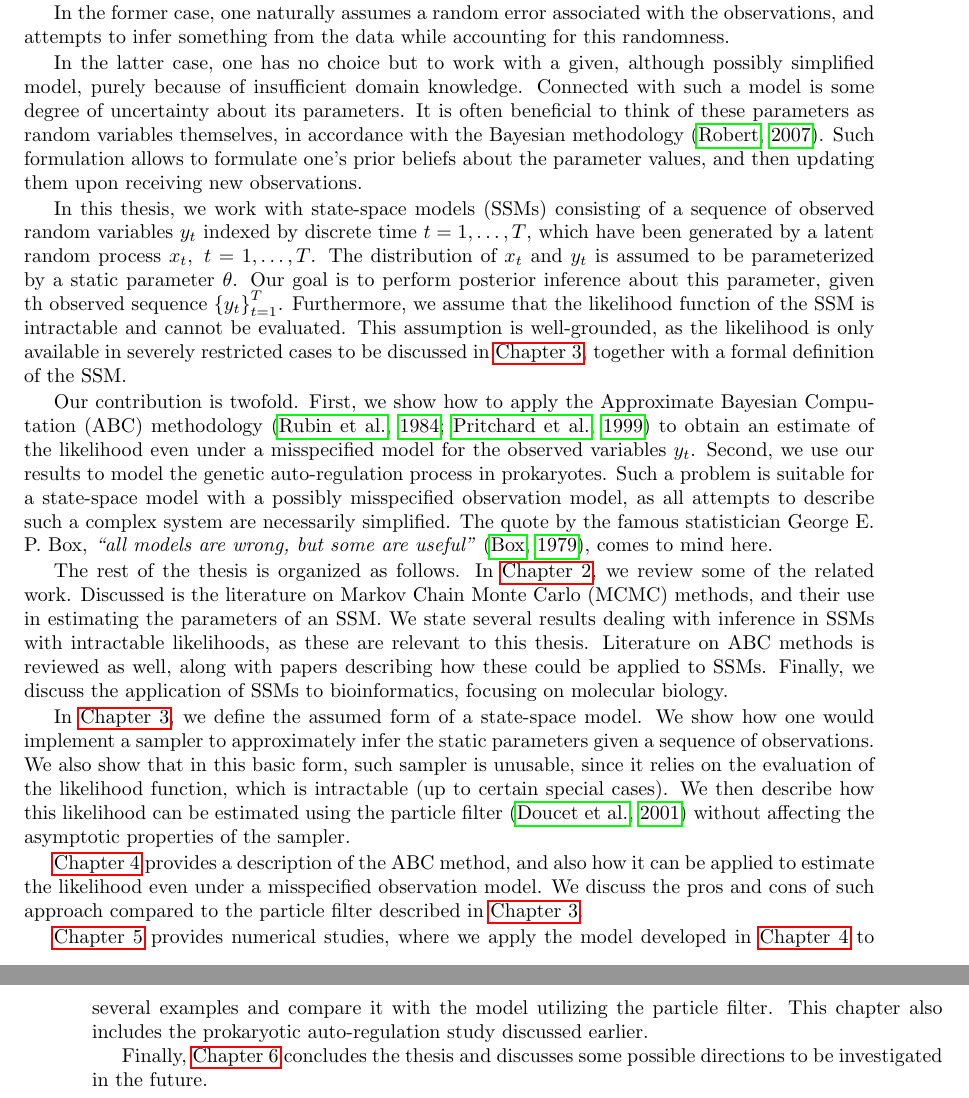
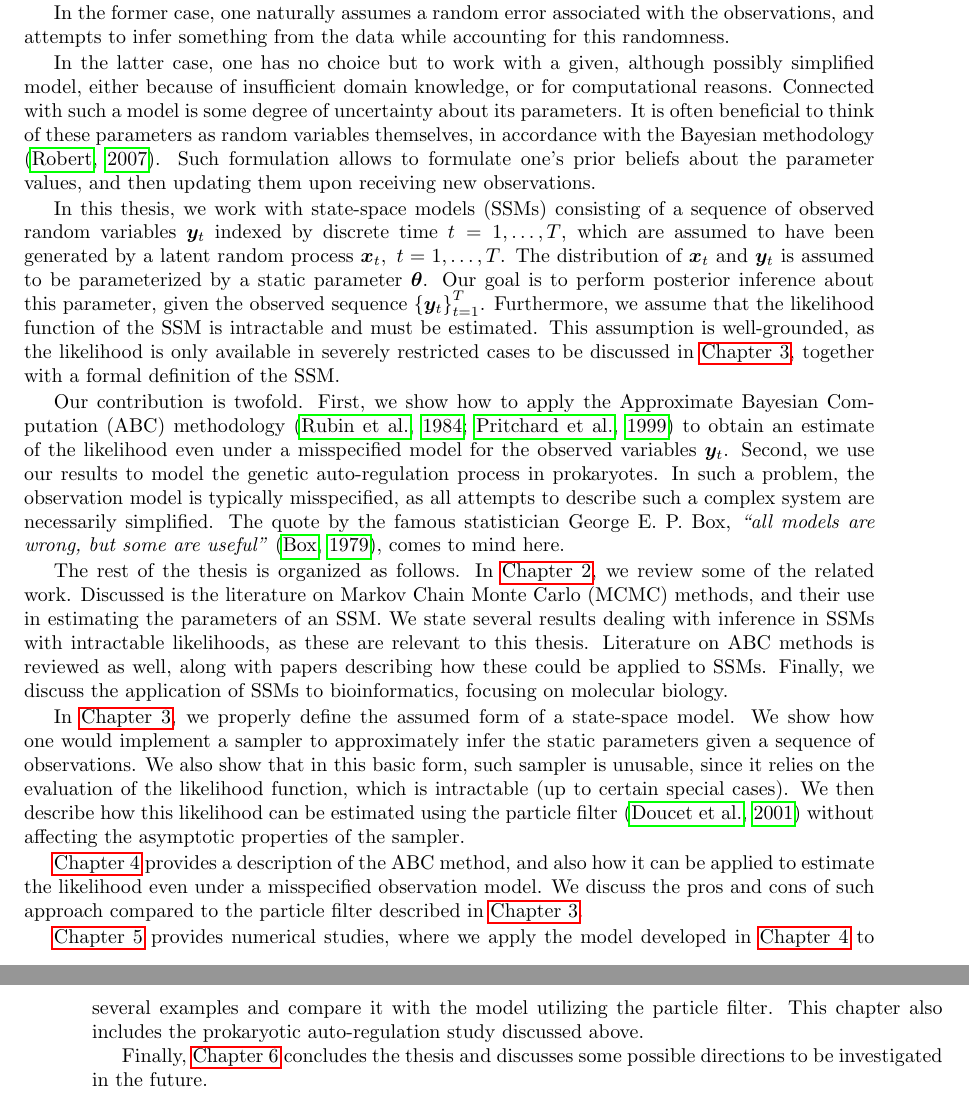
Before and after one commit to tomaskala/master-thesis, a LaTeX thesis (thesis/Thesis.tex, which reads thesis/tex/chapters/introduction.tex): two parts of pages 15 and 16 of 36, joined at a grey line, cut so that both start at the same text. Compiled offline with pdfLaTeX.

Commit message:
Fixed some typos in the introduction & inference

```diff
--- a/thesis/tex/chapters/introduction.tex
+++ b/thesis/tex/chapters/introduction.tex
@@ -5,18 +5,18 @@ Probabilistic modelling arises in a wide variety of situations. Often, the measu
 
 In the former case, one naturally assumes a random error associated with the observations, and attempts to infer something from the data while accounting for this randomness.
 
-In the latter case, one has no choice but to work with a given, although possibly simplified model, purely because of insufficient domain knowledge. Connected with such a model is some degree of uncertainty about its parameters. It is often beneficial to think of these parameters as random variables themselves, in accordance with the Bayesian methodology \citep{bayes}. Such formulation allows to formulate one's prior beliefs about the parameter values, and then updating them upon receiving new observations.
+In the latter case, one has no choice but to work with a given, although possibly simplified model, either because of insufficient domain knowledge, or for computational reasons. Connected with such a model is some degree of uncertainty about its parameters. It is often beneficial to think of these parameters as random variables themselves, in accordance with the Bayesian methodology \citep{bayes}. Such formulation allows to formulate one's prior beliefs about the parameter values, and then updating them upon receiving new observations.
 
-In this thesis, we work with state-space models (SSMs) consisting of a sequence of observed random variables $y_t$ indexed by discrete time $t = 1, \ldots, T$, which have been generated by a latent random process $x_t,\ t = 1, \ldots, T$. The distribution of $x_t$ and $y_t$ is assumed to be parameterized by a static parameter $\theta$. Our goal is to perform posterior inference about this parameter, given th observed sequence $\left\{y_t\right\}_{t=1}^T$. Furthermore, we assume that the likelihood function of the SSM is intractable and cannot be evaluated. This assumption is well-grounded, as the likelihood is only available in severely restricted cases to be discussed in \autoref{chap:inference}, together with a formal definition of the SSM.
+In this thesis, we work with state-space models (SSMs) consisting of a sequence of observed random variables $\by_t$ indexed by discrete time $t = 1, \ldots, T$, which are assumed to have been generated by a latent random process $\bx_t,\ t = 1, \ldots, T$. The distribution of $\bx_t$ and $\by_t$ is assumed to be parameterized by a static parameter $\btheta$. Our goal is to perform posterior inference about this parameter, given the observed sequence $\left\{\by_t\right\}_{t=1}^T$. Furthermore, we assume that the likelihood function of the SSM is intractable and must be estimated. This assumption is well-grounded, as the likelihood is only available in severely restricted cases to be discussed in \autoref{chap:inference}, together with a formal definition of the SSM.
 
-Our contribution is twofold. First, we show how to apply the Approximate Bayesian Computation (ABC) methodology \citep{abc-old-old, abc-old} to obtain an estimate of the likelihood even under a misspecified model for the observed variables $y_t$. Second, we use our results to model the genetic auto-regulation process in prokaryotes. Such a problem is suitable for a state-space model with a possibly misspecified observation model, as all attempts to describe such a complex system are necessarily simplified. The quote by the famous statistician George E. P. Box, \emph{``all models are wrong, but some are useful''} \citep{box-quote}, comes to mind here.
+Our contribution is twofold. First, we show how to apply the Approximate Bayesian Computation (ABC) methodology \citep{abc-old-old, abc-old} to obtain an estimate of the likelihood even under a misspecified model for the observed variables $\by_t$. Second, we use our results to model the genetic auto-regulation process in prokaryotes. In such a problem, the observation model is typically misspecified, as all attempts to describe such a complex system are necessarily simplified. The quote by the famous statistician George E. P. Box, \emph{``all models are wrong, but some are useful''} \citep{box-quote}, comes to mind here.
 
 The rest of the thesis is organized as follows. In \autoref{chap:related-work}, we review some of the related work. Discussed is the literature on Markov Chain Monte Carlo (MCMC) methods, and their use in estimating the parameters of an SSM. We state several results dealing with inference in SSMs with intractable likelihoods, as these are relevant to this thesis. Literature on ABC methods is reviewed as well, along with papers describing how these could be applied to SSMs. Finally, we discuss the application of SSMs to bioinformatics, focusing on molecular biology.
 
-In \autoref{chap:inference}, we define the assumed form of a state-space model. We show how one would implement a sampler to approximately infer the static parameters given a sequence of observations. We also show that in this basic form, such sampler is unusable, since it relies on the evaluation of the likelihood function, which is intractable (up to certain special cases). We then describe how this likelihood can be estimated using the particle filter \citep{particle-filter} without affecting the asymptotic properties of the sampler.
+In \autoref{chap:inference}, we properly define the assumed form of a state-space model. We show how one would implement a sampler to approximately infer the static parameters given a sequence of observations. We also show that in this basic form, such sampler is unusable, since it relies on the evaluation of the likelihood function, which is intractable (up to certain special cases). We then describe how this likelihood can be estimated using the particle filter \citep{particle-filter} without affecting the asymptotic properties of the sampler.
 
 \autoref{chap:abc} provides a description of the ABC method, and also how it can be applied to estimate the likelihood even under a misspecified observation model. We discuss the pros and cons of such approach compared to the particle filter described in \autoref{chap:inference}.
 
-\autoref{chap:applications} provides numerical studies, where we apply the model developed in \autoref{chap:abc} to several examples and compare it with the model utilizing the particle filter. This chapter also includes the prokaryotic auto-regulation study discussed earlier.
+\autoref{chap:applications} provides numerical studies, where we apply the model developed in \autoref{chap:abc} to several examples and compare it with the model utilizing the particle filter. This chapter also includes the prokaryotic auto-regulation study discussed above.
 
 Finally, \autoref{chap:conclusion} concludes the thesis and discusses some possible directions to be investigated in the future.
```
Also changed, not shown: thesis/tex/chapters/inference.tex (+3 -3 lines), thesis/Thesis.pdf.
